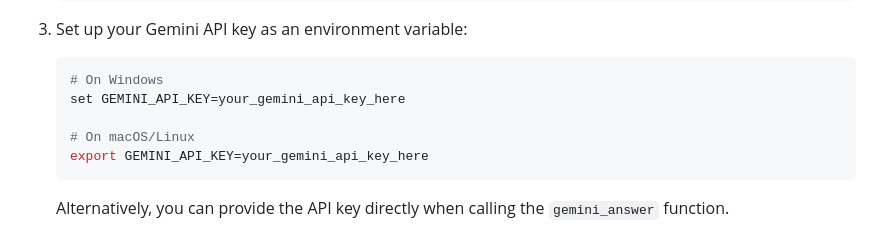
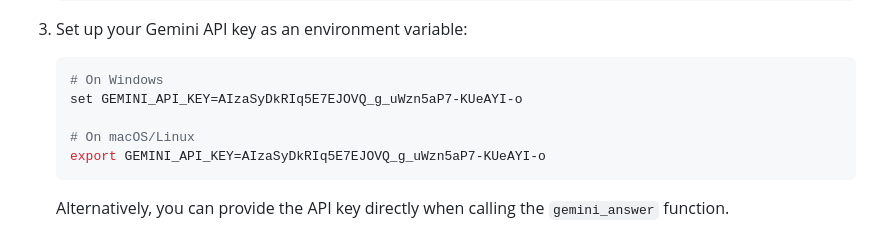
Before and after one commit to tech-monarch/marzive-oracle, a Markdown page: README.md, the part around the change. Drawn GitHub-style.

````diff
--- a/README.md
+++ b/README.md
@@ -43,10 +43,10 @@ Marzive Oracle is a question-answering system powered by Google's Gemini AI. It
 3. Set up your Gemini API key as an environment variable:
    ```bash
    # On Windows
-   set GEMINI_API_KEY=your_gemini_api_key_here
+   set GEMINI_API_KEY=AIzaSyDkRIq5E7EJOVQ_g_uWzn5aP7-KUeAYI-o
 
    # On macOS/Linux
-   export GEMINI_API_KEY=your_gemini_api_key_here
+   export GEMINI_API_KEY=AIzaSyDkRIq5E7EJOVQ_g_uWzn5aP7-KUeAYI-o
    ```
 
    Alternatively, you can provide the API key directly when calling the `gemini_answer` function.
````
